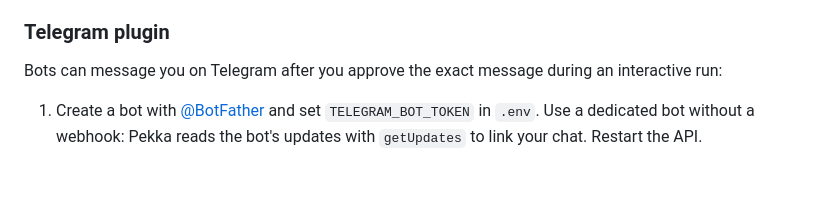
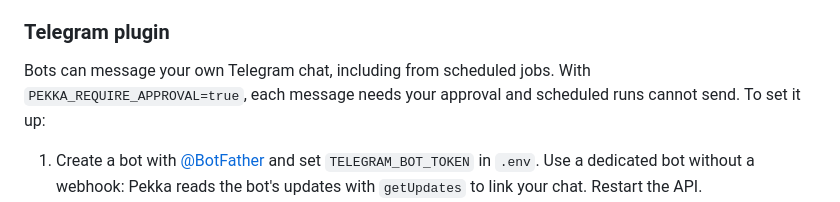
Before and after one commit to sidmanale643/pekka-bot, a Markdown page: README.md, the part around the change. GitHub-like rendering; blank space fills up the shorter version.

Commit message:
docs(readme): say Telegram messages work from scheduled jobs

```diff
--- a/README.md
+++ b/README.md
@@ -665,7 +665,7 @@ OCR downloads its English language data (about 15 MB) the first time it is neede
 
 ### Telegram plugin
 
-Bots can message you on Telegram after you approve the exact message during an interactive run:
+Bots can message your own Telegram chat, including from scheduled jobs. With `PEKKA_REQUIRE_APPROVAL=true`, each message needs your approval and scheduled runs cannot send. To set it up:
 
 1. Create a bot with [@BotFather](https://t.me/BotFather) and set `TELEGRAM_BOT_TOKEN` in `.env`. Use a dedicated bot without a webhook: Pekka reads the bot's updates with `getUpdates` to link your chat. Restart the API.
 2. Open **Plugins**, click **Link Telegram**, open the `t.me` link and press **Start**. Pekka links the private chat that sent the one-time code, which expires after 10 minutes.
```
